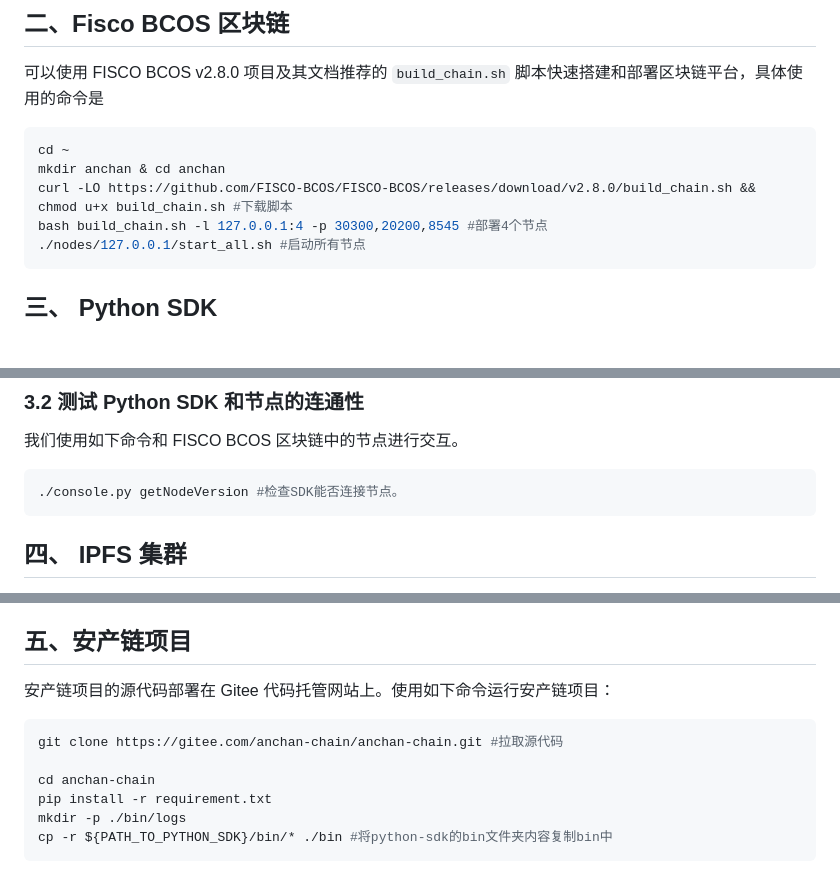
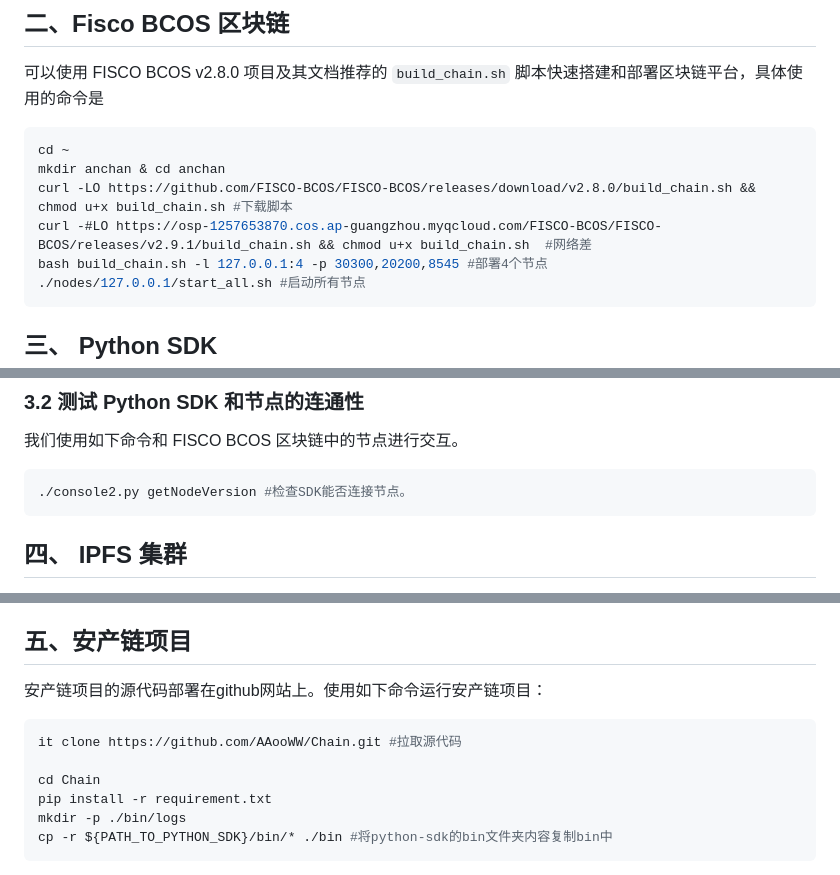
Before and after one commit to AoWangg/Chain, a Markdown page: ReadMe.md, 3 parts joined by grey strips. Rendered like a GitHub page; blank space fills up the shorter version.

````diff
--- a/ReadMe.md
+++ b/ReadMe.md
@@ -24,6 +24,7 @@
 cd ~
 mkdir anchan & cd anchan
 curl -LO https://github.com/FISCO-BCOS/FISCO-BCOS/releases/download/v2.8.0/build_chain.sh && chmod u+x build_chain.sh #下载脚本
+curl -#LO https://osp-1257653870.cos.ap-guangzhou.myqcloud.com/FISCO-BCOS/FISCO-BCOS/releases/v2.9.1/build_chain.sh && chmod u+x build_chain.sh  #网络差
 bash build_chain.sh -l 127.0.0.1:4 -p 30300,20200,8545 #部署4个节点
 ./nodes/127.0.0.1/start_all.sh #启动所有节点
 ```
@@ -48,7 +49,7 @@ cp ~/anchan/nodes/127.0.0.1/sdk/* ./bin #复制证书
 我们使用如下命令和 FISCO BCOS 区块链中的节点进行交互。
 
 ```sh
-./console.py getNodeVersion #检查SDK能否连接节点。
+./console2.py getNodeVersion #检查SDK能否连接节点。
 ```
 ## 四、 IPFS 集群
 
@@ -78,12 +79,12 @@ docker-compose up
 
 ## 五、安产链项目
 
-安产链项目的源代码部署在 Gitee 代码托管网站上。使用如下命令运行安产链项目：
+安产链项目的源代码部署在github网站上。使用如下命令运行安产链项目：
 
 ```sh
-git clone https://gitee.com/anchan-chain/anchan-chain.git #拉取源代码
+it clone https://github.com/AAooWW/Chain.git #拉取源代码
 
-cd anchan-chain
+cd Chain
 pip install -r requirement.txt
 mkdir -p ./bin/logs
 cp -r ${PATH_TO_PYTHON_SDK}/bin/* ./bin #将python-sdk的bin文件夹内容复制bin中
````
